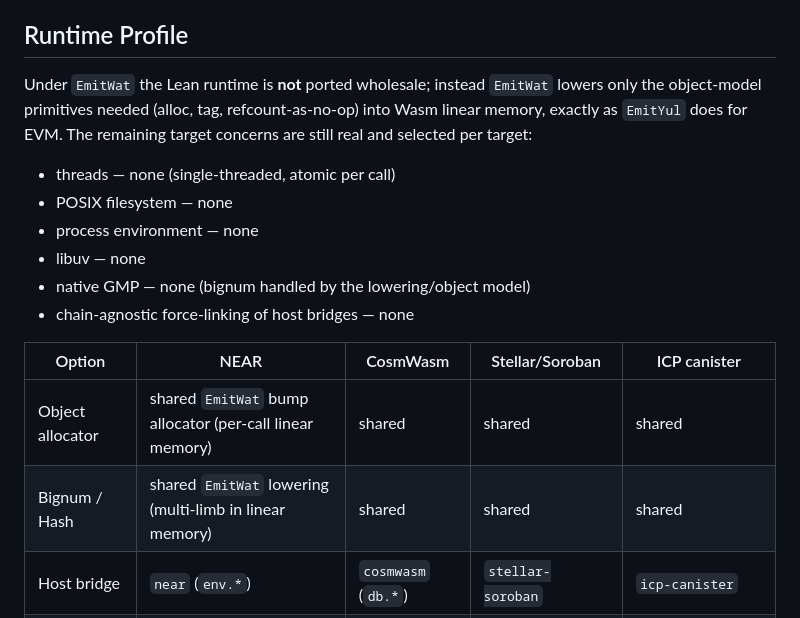
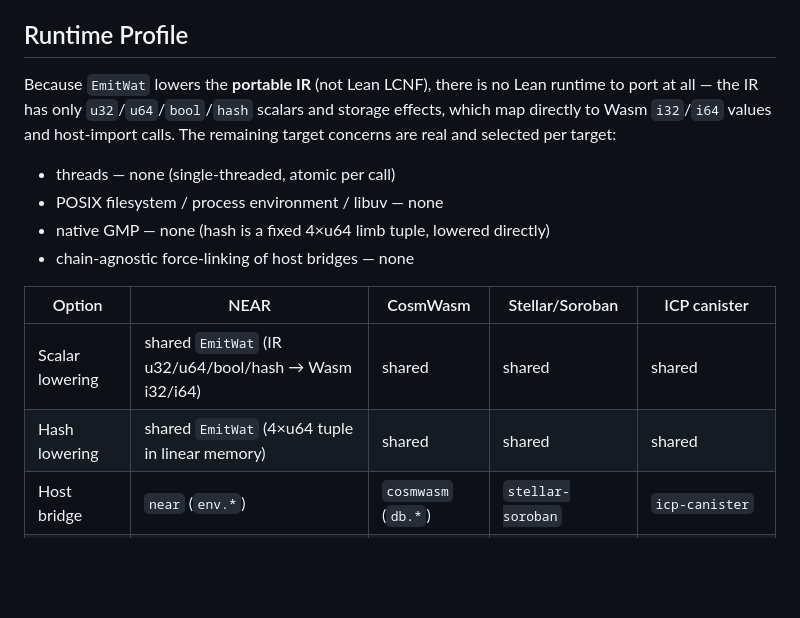
Before and after one commit to yizhinailong/proof_forge, a Markdown page: docs/targets/wasm-family.md, the part around one of its changes. Drawn GitHub-style; blank space fills up the shorter version.

```diff
--- a/docs/targets/wasm-family.md
+++ b/docs/targets/wasm-family.md
@@ -175,22 +181,20 @@ canister before attempting a direct Lean-to-Wasm host bridge. See
 
 ## Runtime Profile
 
-Under `EmitWat` the Lean runtime is **not** ported wholesale; instead
-`EmitWat` lowers only the object-model primitives needed (alloc, tag,
-refcount-as-no-op) into Wasm linear memory, exactly as `EmitYul` does for EVM.
-The remaining target concerns are still real and selected per target:
+Because `EmitWat` lowers the **portable IR** (not Lean LCNF), there is no Lean
+runtime to port at all — the IR has only `u32`/`u64`/`bool`/`hash` scalars and
+storage effects, which map directly to Wasm `i32`/`i64` values and host-import
+calls. The remaining target concerns are real and selected per target:
 
 - threads — none (single-threaded, atomic per call)
-- POSIX filesystem — none
-- process environment — none
-- libuv — none
-- native GMP — none (bignum handled by the lowering/object model)
+- POSIX filesystem / process environment / libuv — none
+- native GMP — none (hash is a fixed 4×u64 limb tuple, lowered directly)
 - chain-agnostic force-linking of host bridges — none
 
 | Option | NEAR | CosmWasm | Stellar/Soroban | ICP canister |
 |---|---|---|---|---|
-| Object allocator | shared `EmitWat` bump allocator (per-call linear memory) | shared | shared | shared |
-| Bignum / Hash | shared `EmitWat` lowering (multi-limb in linear memory) | shared | shared | shared |
+| Scalar lowering | shared `EmitWat` (IR u32/u64/bool/hash → Wasm i32/i64) | shared | shared | shared |
+| Hash lowering | shared `EmitWat` (4×u64 tuple in linear memory) | shared | shared | shared |
 | Host bridge | `near` (`env.*`) | `cosmwasm` (`db.*`) | `stellar-soroban` | `icp-canister` |
 | Args ABI | JSON / Borsh | JSON | Soroban XDR / native | Candid |
 | Validation | NEAR VM/MVP checks | `cosmwasm-check` | Stellar CLI or sandbox | Local replica, PocketIC, or ICP CLI |
```
Also changed, not shown: other parts of docs/targets/wasm-family.md (+44 -38 lines), docs/decisions.md (+2 -2 lines), docs/targets/wasm-near.md (+28 -24 lines).
